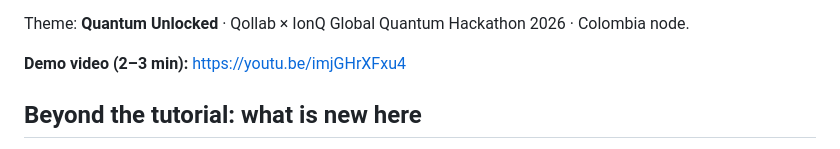
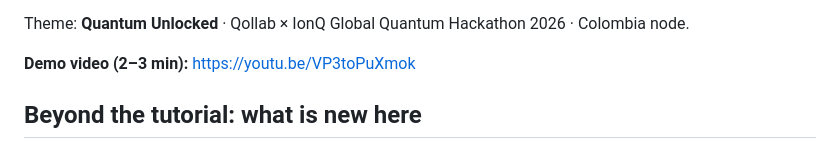
Before and after one commit to AGONIXX15/quantum_project_qollab, a Markdown page: README.md, the part around the change. Rendered like a GitHub page.

Commit message:
README: update demo video link

```diff
--- a/README.md
+++ b/README.md
@@ -21,7 +21,7 @@ is falling apart.
 
 Theme: **Quantum Unlocked** · Qollab × IonQ Global Quantum Hackathon 2026 · Colombia node.
 
-**Demo video (2–3 min):** https://youtu.be/imjGHrXFxu4
+**Demo video (2–3 min):** https://youtu.be/VP3toPuXmok
 
 ## Beyond the tutorial: what is new here
 
```
